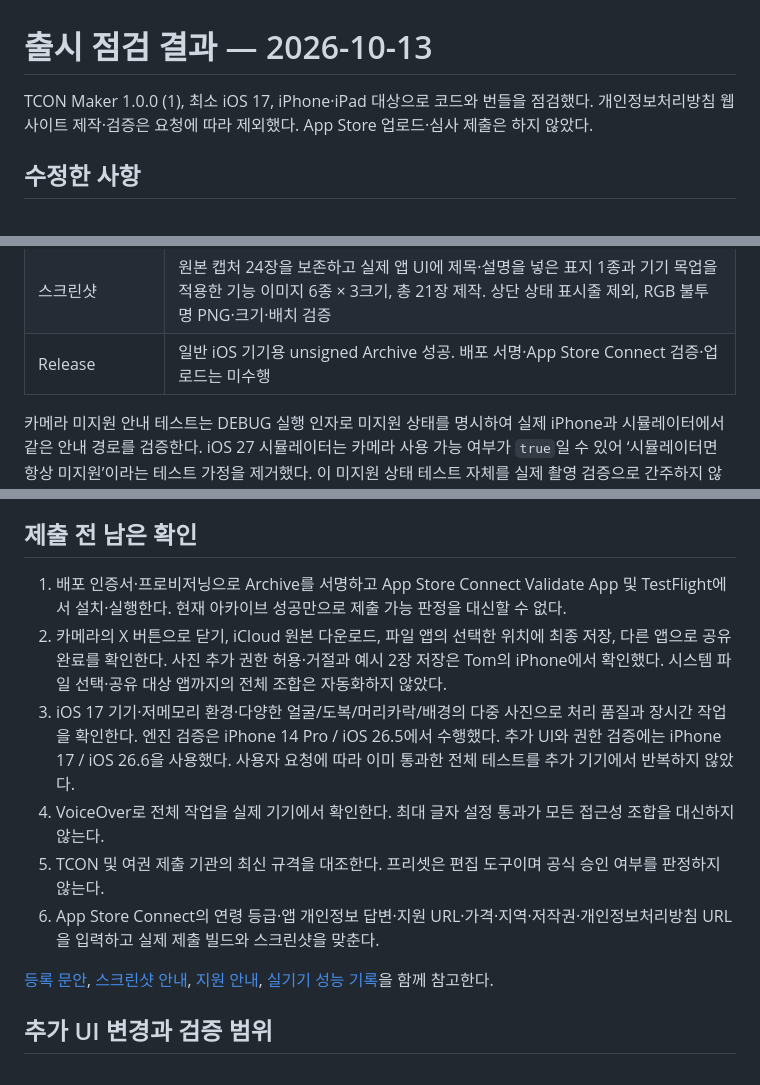
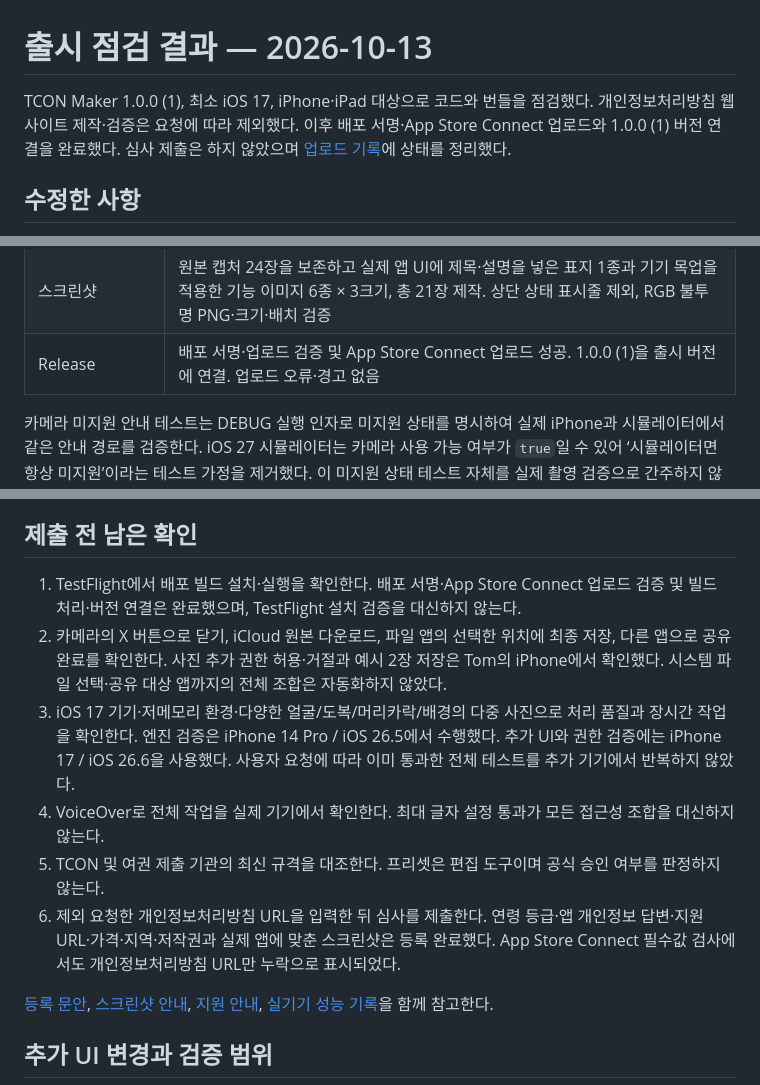
Before and after one commit to wsysangyoung2730-debug/tcon-maker-by-seolin, a Markdown page: Docs/RELEASE.md, 3 parts joined by grey strips. GitHub-like rendering.

```diff
--- a/Docs/RELEASE.md
+++ b/Docs/RELEASE.md
@@ -1,6 +1,6 @@
 # 출시 점검 결과 — 2026-10-13
 
-TCON Maker 1.0.0 (1), 최소 iOS 17, iPhone·iPad 대상으로 코드와 번들을 점검했다. 개인정보처리방침 웹사이트 제작·검증은 요청에 따라 제외했다. App Store 업로드·심사 제출은 하지 않았다.
+TCON Maker 1.0.0 (1), 최소 iOS 17, iPhone·iPad 대상으로 코드와 번들을 점검했다. 개인정보처리방침 웹사이트 제작·검증은 요청에 따라 제외했다. 이후 배포 서명·App Store Connect 업로드와 1.0.0 (1) 버전 연결을 완료했다. 심사 제출은 하지 않았으며 [업로드 기록](APP_STORE_UPLOAD.md)에 상태를 정리했다.
 
 ## 수정한 사항
 
@@ -25,7 +25,7 @@ TCON Maker 1.0.0 (1), 최소 iOS 17, iPhone·iPad 대상으로 코드와 번들
 | 삭제 방식 | 하단 버튼 1회로 선택 폴더·사진 삭제, 폴더 사진의 미분류 이동, 재실행 후 남은 항목 일치 확인 |
 | 접근성 | 최대 글자 크기·다크 모드에서 규격 선택과 적용을 검증. 전체 VoiceOver 실기기 탐색은 남은 수동 점검에 포함 |
 | 스크린샷 | 원본 캡처 24장을 보존하고 실제 앱 UI에 제목·설명을 넣은 표지 1종과 기기 목업을 적용한 기능 이미지 6종 × 3크기, 총 21장 제작. 상단 상태 표시줄 제외, RGB 불투명 PNG·크기·배치 검증 |
-| Release | 일반 iOS 기기용 unsigned Archive 성공. 배포 서명·App Store Connect 검증·업로드는 미수행 |
+| Release | 배포 서명·업로드 검증 및 App Store Connect 업로드 성공. 1.0.0 (1)을 출시 버전에 연결. 업로드 오류·경고 없음 |
 
 카메라 미지원 안내 테스트는 DEBUG 실행 인자로 미지원 상태를 명시하여 실제 iPhone과 시뮬레이터에서 같은 안내 경로를 검증한다. iOS 27 시뮬레이터는 카메라 사용 가능 여부가 `true`일 수 있어 ‘시뮬레이터면 항상 미지원’이라는 테스트 가정을 제거했다. 이 미지원 상태 테스트 자체를 실제 촬영 검증으로 간주하지 않는다. 별도로 Tom의 iPhone에서 카메라 권한 거절·허용과 촬영 결과의 편집 화면 진입을 확인했다.
 
@@ -43,12 +43,12 @@ TCON Maker 1.0.0 (1), 최소 iOS 17, iPhone·iPad 대상으로 코드와 번들
 
 ## 제출 전 남은 확인
 
-1. 배포 인증서·프로비저닝으로 Archive를 서명하고 App Store Connect Validate App 및 TestFlight에서 설치·실행한다. 현재 아카이브 성공만으로 제출 가능 판정을 대신할 수 없다.
+1. TestFlight에서 배포 빌드 설치·실행을 확인한다. 배포 서명·App Store Connect 업로드 검증 및 빌드 처리·버전 연결은 완료했으며, TestFlight 설치 검증을 대신하지 않는다.
 2. 카메라의 X 버튼으로 닫기, iCloud 원본 다운로드, 파일 앱의 선택한 위치에 최종 저장, 다른 앱으로 공유 완료를 확인한다. 사진 추가 권한 허용·거절과 예시 2장 저장은 Tom의 iPhone에서 확인했다. 시스템 파일 선택·공유 대상 앱까지의 전체 조합은 자동화하지 않았다.
 3. iOS 17 기기·저메모리 환경·다양한 얼굴/도복/머리카락/배경의 다중 사진으로 처리 품질과 장시간 작업을 확인한다. 엔진 검증은 iPhone 14 Pro / iOS 26.5에서 수행했다. 추가 UI와 권한 검증에는 iPhone 17 / iOS 26.6을 사용했다. 사용자 요청에 따라 이미 통과한 전체 테스트를 추가 기기에서 반복하지 않았다.
 4. VoiceOver로 전체 작업을 실제 기기에서 확인한다. 최대 글자 설정 통과가 모든 접근성 조합을 대신하지 않는다.
 5. TCON 및 여권 제출 기관의 최신 규격을 대조한다. 프리셋은 편집 도구이며 공식 승인 여부를 판정하지 않는다.
-6. App Store Connect의 연령 등급·앱 개인정보 답변·지원 URL·가격·지역·저작권·개인정보처리방침 URL을 입력하고 실제 제출 빌드와 스크린샷을 맞춘다.
+6. 제외 요청한 개인정보처리방침 URL을 입력한 뒤 심사를 제출한다. 연령 등급·앱 개인정보 답변·지원 URL·가격·지역·저작권과 실제 앱에 맞춘 스크린샷은 등록 완료했다. App Store Connect 필수값 검사에서도 개인정보처리방침 URL만 누락으로 표시되었다.
 
 [등록 문안](APP_STORE_METADATA.md), [스크린샷 안내](../Design/AppStore/README.md), [지원 안내](SUPPORT.md), [실기기 성능 기록](PERFORMANCE.md)을 함께 참고한다.
 
```
Also changed, not shown: Docs/APP_STORE_METADATA.md (+21 -10 lines), Docs/APP_STORE_UPLOAD.md (added, +71 -0 lines).
